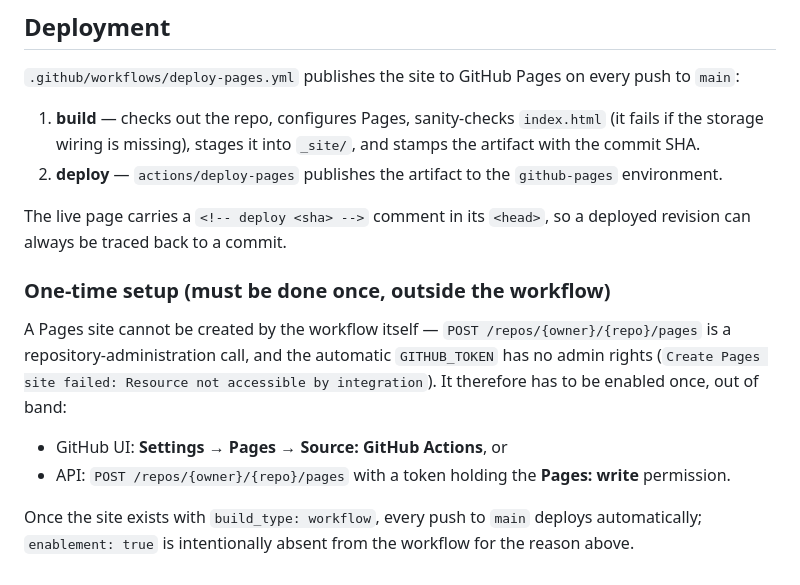
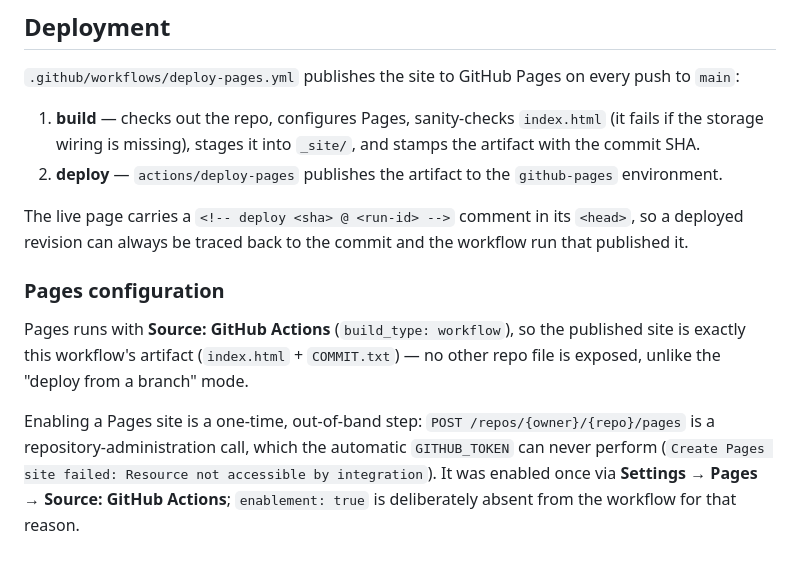
Before and after one commit to cliffchong/Hermes-Agent, a Markdown page: README.md, the part around the change. Drawn GitHub-style.

Commit message:
docs: describe the Pages source and how a deploy can be traced

```diff
--- a/README.md
+++ b/README.md
@@ -51,13 +51,10 @@ Add `?demo=1` to load sample tasks without writing to storage.
 1. **build** — checks out the repo, configures Pages, sanity-checks `index.html` (it fails if the storage wiring is missing), stages it into `_site/`, and stamps the artifact with the commit SHA.
 2. **deploy** — `actions/deploy-pages` publishes the artifact to the `github-pages` environment.
 
-The live page carries a `<!-- deploy <sha> -->` comment in its `<head>`, so a deployed revision can always be traced back to a commit.
+The live page carries a `<!-- deploy <sha> @ <run-id> -->` comment in its `<head>`, so a deployed revision can always be traced back to the commit and the workflow run that published it.
 
-### One-time setup (must be done once, outside the workflow)
+### Pages configuration
 
-A Pages site cannot be created by the workflow itself — `POST /repos/{owner}/{repo}/pages` is a repository-administration call, and the automatic `GITHUB_TOKEN` has no admin rights (`Create Pages site failed: Resource not accessible by integration`). It therefore has to be enabled once, out of band:
+Pages runs with **Source: GitHub Actions** (`build_type: workflow`), so the published site is exactly this workflow's artifact (`index.html` + `COMMIT.txt`) — no other repo file is exposed, unlike the "deploy from a branch" mode.
 
-- GitHub UI: **Settings → Pages → Source: GitHub Actions**, or
-- API: `POST /repos/{owner}/{repo}/pages` with a token holding the **Pages: write** permission.
-
-Once the site exists with `build_type: workflow`, every push to `main` deploys automatically; `enablement: true` is intentionally absent from the workflow for the reason above.
+Enabling a Pages site is a one-time, out-of-band step: `POST /repos/{owner}/{repo}/pages` is a repository-administration call, which the automatic `GITHUB_TOKEN` can never perform (`Create Pages site failed: Resource not accessible by integration`). It was enabled once via **Settings → Pages → Source: GitHub Actions**; `enablement: true` is deliberately absent from the workflow for that reason.
```
